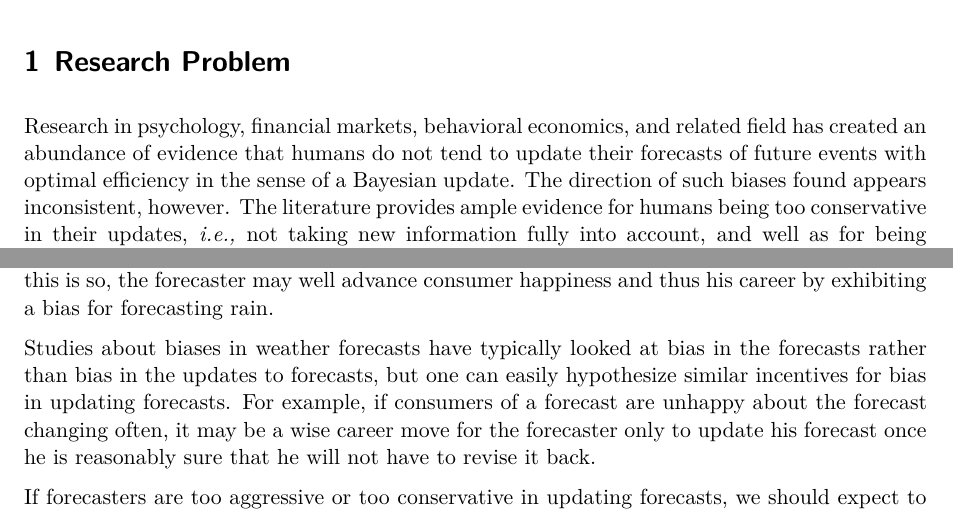
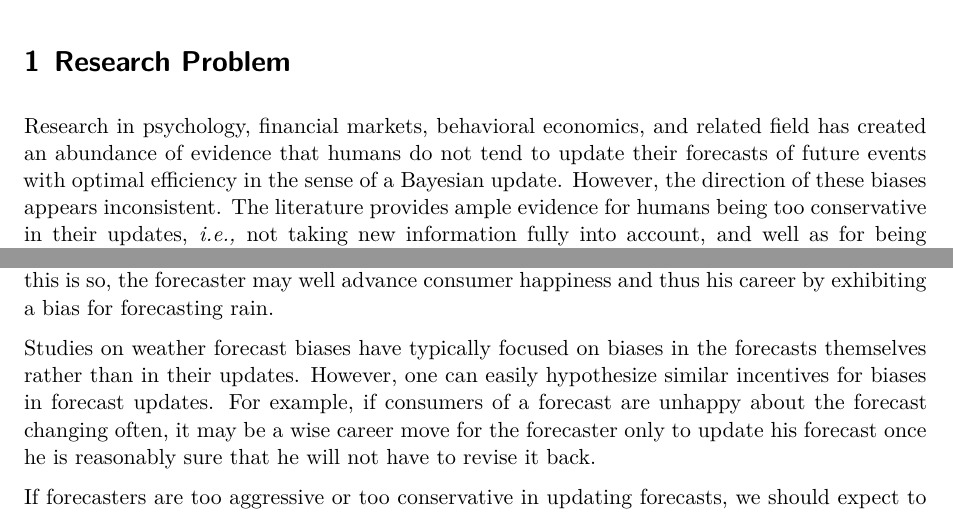
Before and after one commit to ohaynold/artaf, a Quarto document (artaf-r/Report.qmd): two parts of page 3 of 40, joined at a grey line, cut so that both start at the same text. Rendered offline with R 4.5, knitr and Pandoc in place of Quarto, then LaTeX, with nearby package versions; some code elsewhere in the file could not run offline; a font, style sheet, LaTeX package, included part or bibliography that could not be used is replaced or left out.

Commit message:
Minor copyediting.

```diff
--- a/artaf-r/Report.qmd
+++ b/artaf-r/Report.qmd
@@ -139,8 +139,8 @@ home?)
 Research in psychology, financial markets, behavioral economics, and
 related field has created an abundance of evidence that humans do not
 tend to update their forecasts of future events with optimal efficiency
-in the sense of a Bayesian update. The direction of such biases found
-appears inconsistent, however. The literature provides ample evidence
+in the sense of a Bayesian update. However, the direction of these biases
+appears inconsistent. The literature provides ample evidence
 for humans being too conservative in their updates, *i.e.,* not taking
 new information fully into account, and well as for being too aggressive
 in their updates. [@ward1968; @griffin1992; @barberis1998;
@@ -169,10 +169,10 @@ false forecast of dry weather than they get at a false forecast of rain.
 If this is so, the forecaster may well advance consumer happiness and
 thus his career by exhibiting a bias for forecasting rain.
 
-Studies about biases in weather forecasts have typically looked at bias
-in the forecasts rather than bias in the updates to forecasts, but one
-can easily hypothesize similar incentives for bias in updating
-forecasts. For example, if consumers of a forecast are unhappy about the
+Studies on weather forecast biases have typically focused on biases in the
+forecasts themselves rather than in their updates. However, one can easily
+hypothesize similar incentives for biases in forecast updates. For example,
+if consumers of a forecast are unhappy about the
 forecast changing often, it may be a wise career move for the forecaster
 only to update his forecast once he is reasonably sure that he will not
 have to revise it back.
```
Also changed, not shown: artaf-r/Report.qmd (2 more changed lines).
